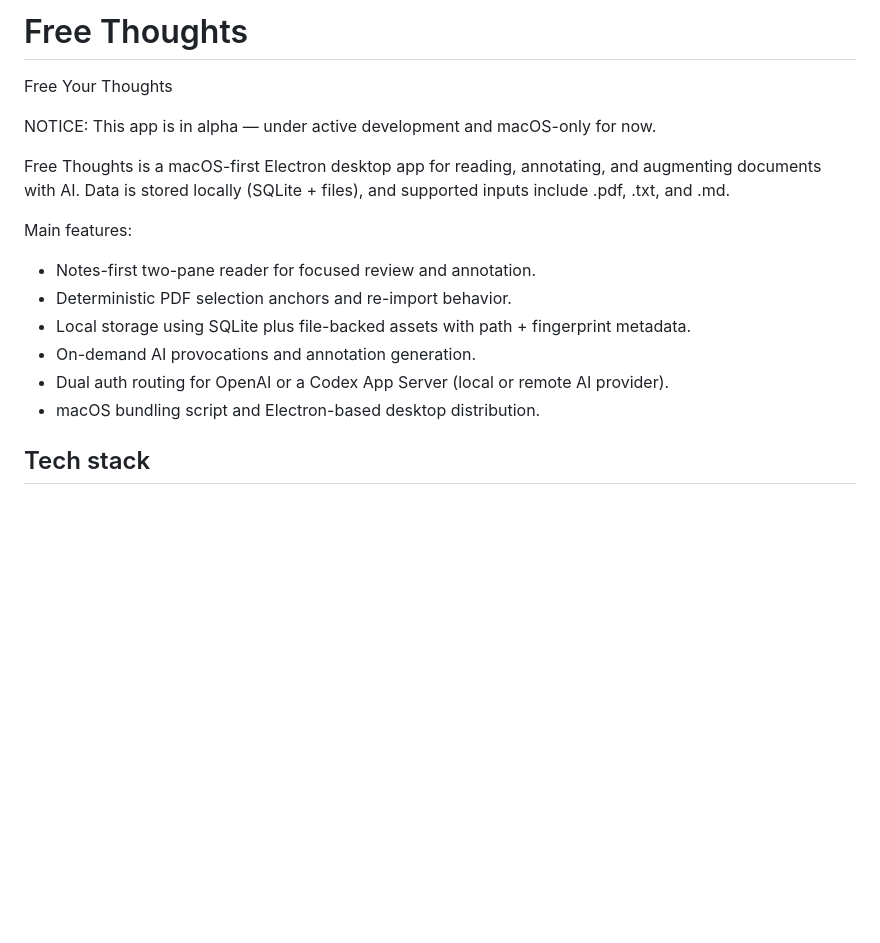
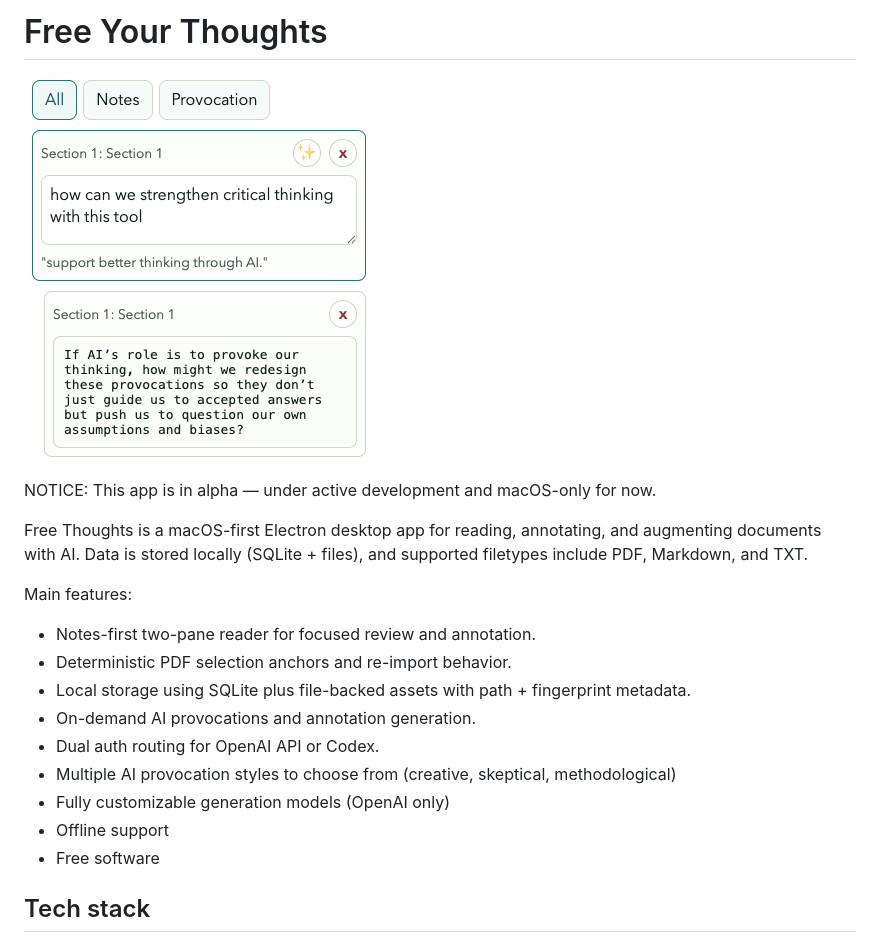
Before and after one commit to tannn/freethoughts, a Markdown page: README.md, the part around the change. Drawn GitHub-style; pictures changed too: docs/images/notes-provocation.png (added); blank space fills up the shorter version.

```diff
--- a/README.md
+++ b/README.md
@@ -1,10 +1,10 @@
-# Free Thoughts
+# Free Your Thoughts
 
-Free Your Thoughts
+![My Image](docs/images/notes-provocation.png)
 
 NOTICE: This app is in alpha — under active development and macOS-only for now.
 
-Free Thoughts is a macOS-first Electron desktop app for reading, annotating, and augmenting documents with AI. Data is stored locally (SQLite + files), and supported inputs include .pdf, .txt, and .md.
+Free Thoughts is a macOS-first Electron desktop app for reading, annotating, and augmenting documents with AI. Data is stored locally (SQLite + files), and supported filetypes include PDF, Markdown, and TXT.
 
 Main features:
 
@@ -12,8 +12,11 @@ Main features:
 - Deterministic PDF selection anchors and re-import behavior.
 - Local storage using SQLite plus file-backed assets with path + fingerprint metadata.
 - On-demand AI provocations and annotation generation.
-- Dual auth routing for OpenAI or a Codex App Server (local or remote AI provider).
-- macOS bundling script and Electron-based desktop distribution.
+- Dual auth routing for OpenAI API or Codex.
+- Multiple AI provocation styles to choose from (creative, skeptical, methodological)
+- Fully customizable generation models (OpenAI only)
+- Offline support
+- Free software
 
 ## Tech stack
 
```
Also changed, not shown: SECURITY_CHECKLIST.md (deleted, +0 -58 lines).
